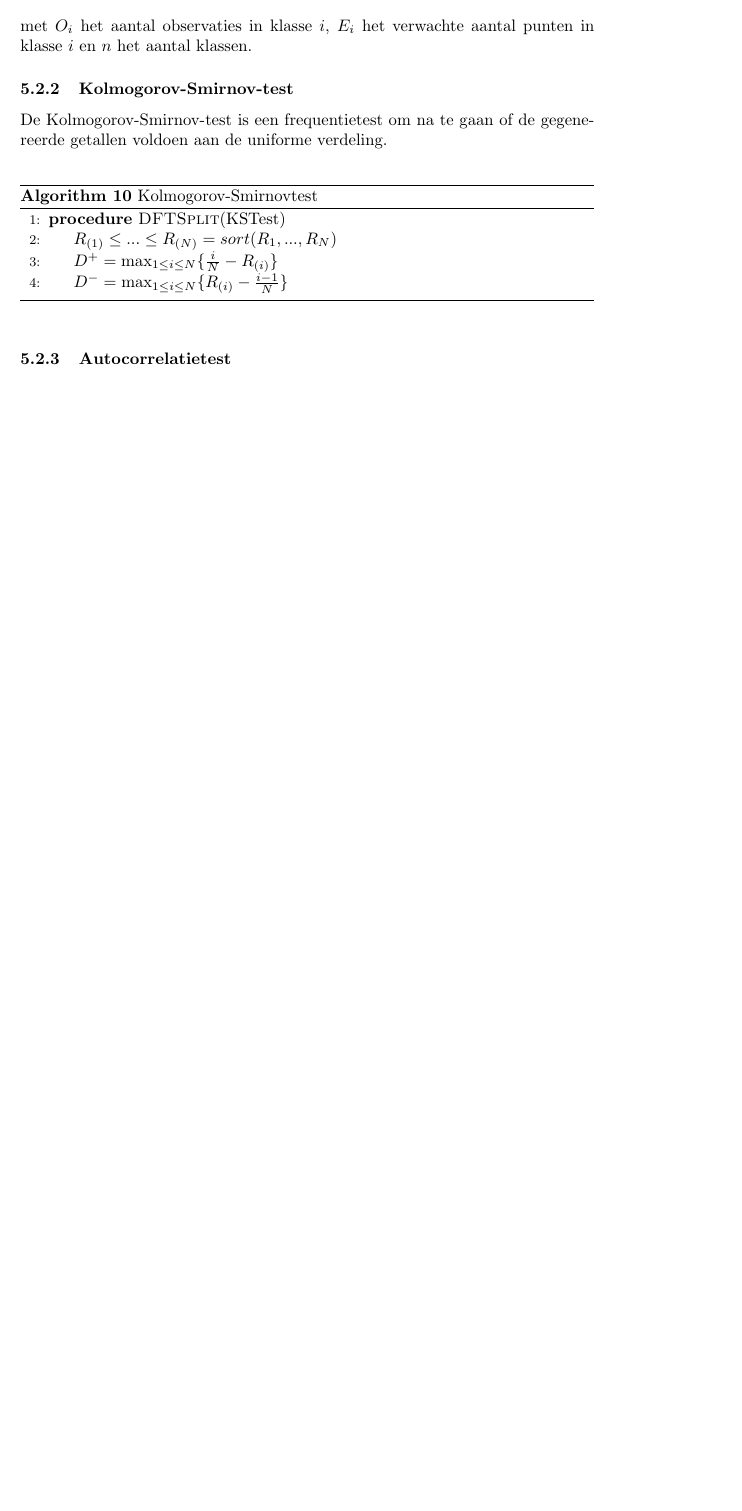
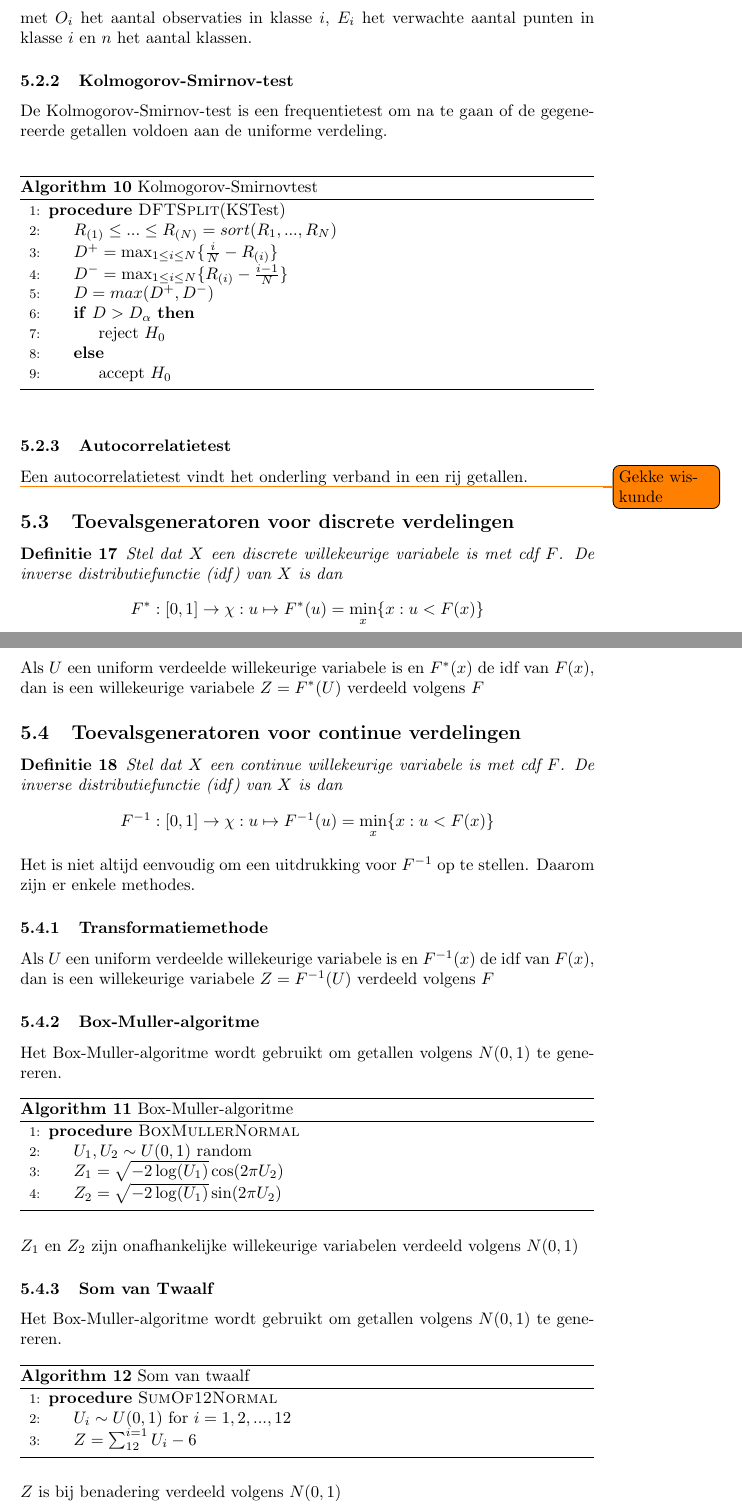
Before and after one commit to arnevdk/mod-sim, a LaTeX document (summary.tex): part of page 16 of 16 before the commit and two parts of pages 16 and 17 of 18 after it, the two joined at a grey line, cut so that both start at the same text, the shorter picture padded with empty space. Compiled offline with pdfLaTeX.

Commit message:
finished toevalsgeneratoren

```diff
--- a/summary.tex
+++ b/summary.tex
@@ -8,8 +8,11 @@
 \usepackage{todonotes}
 \usepackage{systeme}
 
-\title{Samenvatting [G0Q57A] - Modellering en simulatie}
-\author{Arne Van Den Kerchove}
+\title{
+	G0Q57A: Modellering en simulatie\\
+	Samenvatting
+}
+\author{Arne Van Den Kerchove - \texttt{arne@vandenkerchove.com}}
 
 \newtheorem{mydef}{Definitie}
 
@@ -724,6 +727,12 @@
 				\State $R_{(1)} \leq ... \leq R_{(N)} = sort(R_1, ..., R_N)$
 				\State $D^+ = \max_{1 \leq i \leq N}\{\frac{i}{N} - R_{(i)}\}$
 				\State $D^- = \max_{1 \leq i \leq N}\{R_{(i)} - \frac{i-1}{N}\}$
+				\State $D = max(D^+, D^-)$
+				\If{$D > D_{\alpha}$}
+					\State reject $H_0$
+				\Else
+					\State accept $H_0$
+				\EndIf
 			\EndProcedure
 		\end{algorithmic}
 	\end{algorithm}
@@ -731,4 +740,66 @@
 
 	\subsubsection{Autocorrelatietest}
 
+	Een autocorrelatietest vindt het onderling verband in een rij getallen.
 
+	\todo{Gekke wiskunde}
+
+	\subsection{Toevalsgeneratoren voor discrete verdelingen}
+
+	\begin{mydef}
+		Stel dat $X$ een discrete willekeurige variabele is met cdf $F$. De inverse distributiefunctie (idf) van $X$ is dan
+		$$
+			F^*:[0,1] \rightarrow \chi : u \mapsto F^*(u) = \min_x\{x:u<F(x)\}
+		$$
+	\end{mydef}
+
+	Als $U$ een uniform verdeelde willekeurige variabele is en $F^*(x)$ de idf van $F(x)$, dan is een willekeurige variabele $Z=F^*(U)$ verdeeld volgens $F$
+
+	\subsection{Toevalsgeneratoren voor continue verdelingen}
+
+	\begin{mydef}
+		Stel dat $X$ een continue willekeurige variabele is met cdf $F$. De inverse distributiefunctie (idf) van $X$ is dan
+		$$
+		F^{-1}:[0,1] \rightarrow \chi : u \mapsto F^{-1}(u) = \min_x\{x:u<F(x)\}
+		$$
+	\end{mydef}
+
+	Het is niet altijd eenvoudig om een uitdrukking voor $F^{-1}$ op te stellen. Daarom zijn er enkele methodes.
+
+	\subsubsection{Transformatiemethode}
+
+	Als $U$ een uniform verdeelde willekeurige variabele is en $F^{-1}(x)$ de idf van $F(x)$, dan is een willekeurige variabele $Z=F^{-1}(U)$ verdeeld volgens $F$
+
+	\subsubsection{Box-Muller-algoritme}
+
+	Het Box-Muller-algoritme wordt gebruikt om getallen volgens $N(0,1)$ te genereren.
+
+	\begin{algorithm}[!ht]
+		\caption{Box-Muller-algoritme}
+		\begin{algorithmic}[1]
+			\Procedure{BoxMullerNormal}{}
+				\State $U_ 1, U_2 \sim U(0,1)$ random
+				\State $Z_1 = \sqrt{-2 \log(U_1)} \cos(2 \pi U_2)$
+				\State $Z_2 = \sqrt{-2 \log(U_1)} \sin(2 \pi U_2)$
+			\EndProcedure
+		\end{algorithmic}
+	\end{algorithm}
+
+	$Z_1$ en $Z_2$ zijn onafhankelijke willekeurige variabelen verdeeld volgens $N(0,1)$
+
+
+	\subsubsection{Som van Twaalf}
+
+	Het Box-Muller-algoritme wordt gebruikt om getallen volgens $N(0,1)$ te genereren.
+
+	\begin{algorithm}[!ht]
+		\caption{Som van twaalf}
+		\begin{algorithmic}[1]
+			\Procedure{SumOf12Normal}{}
+				\State $U_i \sim U(0,1)$ for $i=1,2,...,12$
+				\State $Z = \sum_{12}^{i=1}U_i - 6$
+			\EndProcedure
+		\end{algorithmic}
+	\end{algorithm}
+
+	$Z$ is bij benadering verdeeld volgens $N(0,1)$
```
Also changed, not shown: summary.pdf, summary.tex (27 more changed lines).
